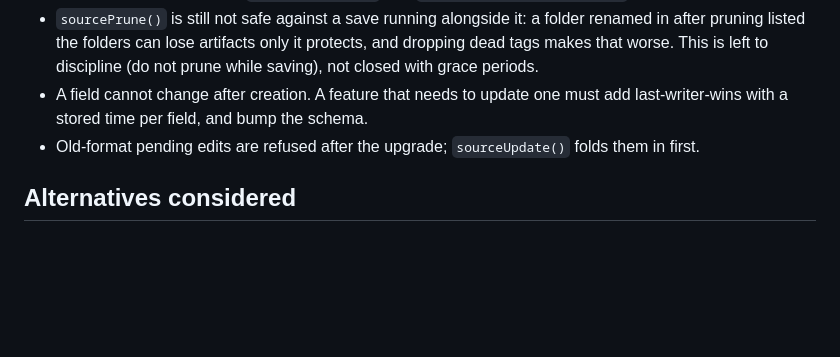
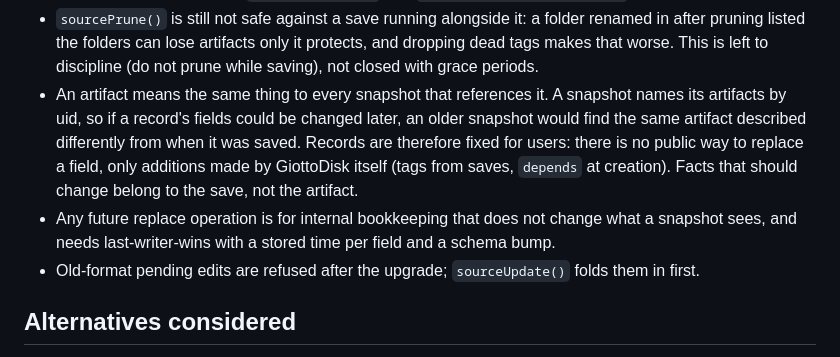
Before and after one commit to giotto-suite/GiottoDisk, a Markdown page: adr/0023-registry-versions-by-exclusive-create.md, the part around the change. Drawn GitHub-style; blank space fills up the shorter version.

Commit message:
docs: artifact records are fixed for users so snapshots see the same artifact
Co-Authored-By: Claude Opus 5.5 (1M context) <noreply@anthropic.com>

```diff
--- a/adr/0023-registry-versions-by-exclusive-create.md
+++ b/adr/0023-registry-versions-by-exclusive-create.md
@@ -60,8 +60,16 @@ gone.
   folder renamed in after pruning listed the folders can lose artifacts only
   it protects, and dropping dead tags makes that worse. This is left to
   discipline (do not prune while saving), not closed with grace periods.
-- A field cannot change after creation. A feature that needs to update one
-  must add last-writer-wins with a stored time per field, and bump the schema.
+- An artifact means the same thing to every snapshot that references it. A
+  snapshot names its artifacts by uid, so if a record's fields could be
+  changed later, an older snapshot would find the same artifact described
+  differently from when it was saved. Records are therefore fixed for users:
+  there is no public way to replace a field, only additions made by
+  GiottoDisk itself (tags from saves, `depends` at creation). Facts that
+  should change belong to the save, not the artifact.
+- Any future replace operation is for internal bookkeeping that does not
+  change what a snapshot sees, and needs last-writer-wins with a stored time
+  per field and a schema bump.
 - Old-format pending edits are refused after the upgrade; `sourceUpdate()`
   folds them in first.
 
```
Also changed, not shown: AGENTS.md (+4 -1 lines).
